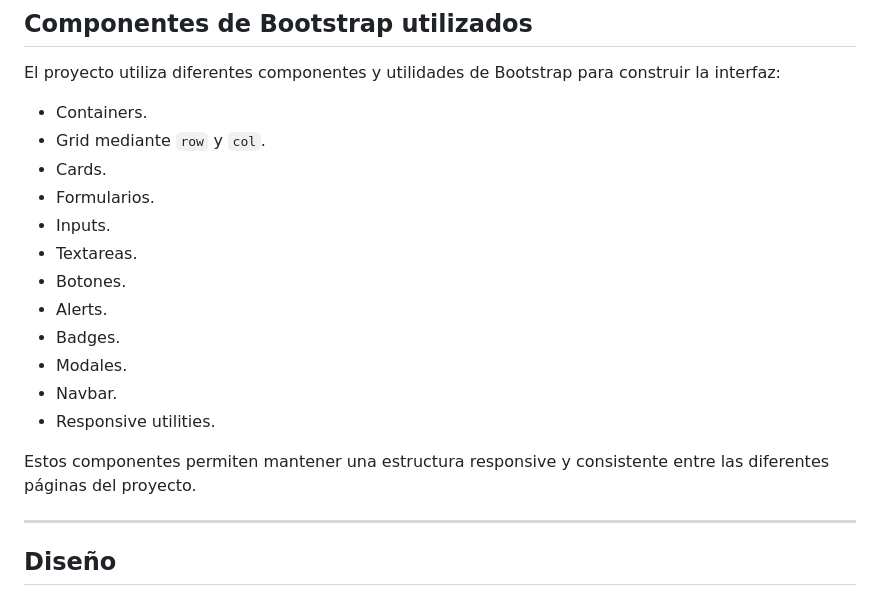
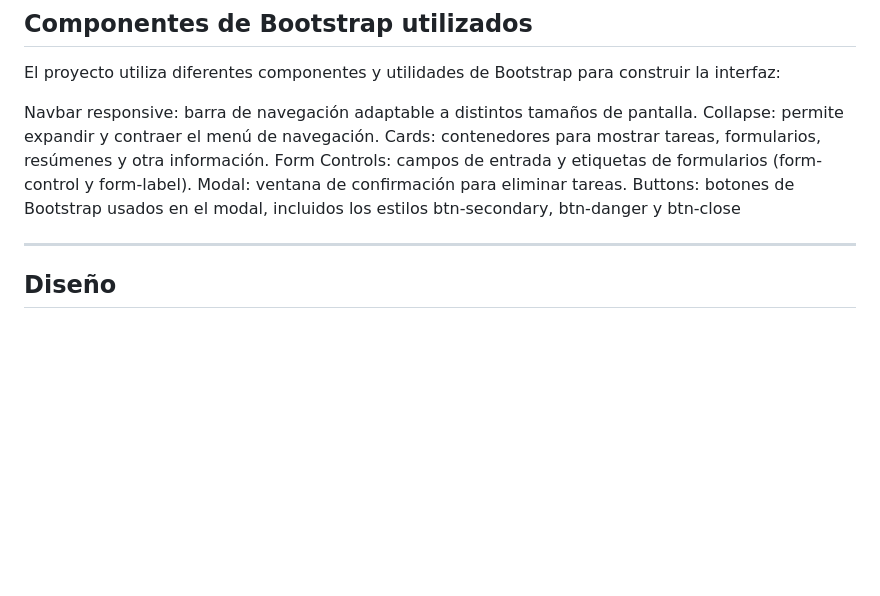
Before and after one commit to HolaSoyNickName/PetTask, a Markdown page: README.md, the part around the change. Drawn GitHub-style; blank space fills up the shorter version.

Commit message:
Correcion README V1
Updated Bootstrap components section with detailed descriptions.

```diff
--- a/README.md
+++ b/README.md
@@ -94,20 +94,12 @@ _ _ _ _ _ _ _ _ _ _ _ _ _ _ _ _ _ _ _
 
 El proyecto utiliza diferentes componentes y utilidades de Bootstrap para construir la interfaz:
 
-- Containers.
-- Grid mediante `row` y `col`.
-- Cards.
-- Formularios.
-- Inputs.
-- Textareas.
-- Botones.
-- Alerts.
-- Badges.
-- Modales.
-- Navbar.
-- Responsive utilities.
-
-Estos componentes permiten mantener una estructura responsive y consistente entre las diferentes páginas del proyecto.
+Navbar responsive: barra de navegación adaptable a distintos tamaños de pantalla.
+Collapse: permite expandir y contraer el menú de navegación.
+Cards: contenedores para mostrar tareas, formularios, resúmenes y otra información.
+Form Controls: campos de entrada y etiquetas de formularios (form-control y form-label).
+Modal: ventana de confirmación para eliminar tareas.
+Buttons: botones de Bootstrap usados en el modal, incluidos los estilos btn-secondary, btn-danger y btn-close
 
 ---
 
```
